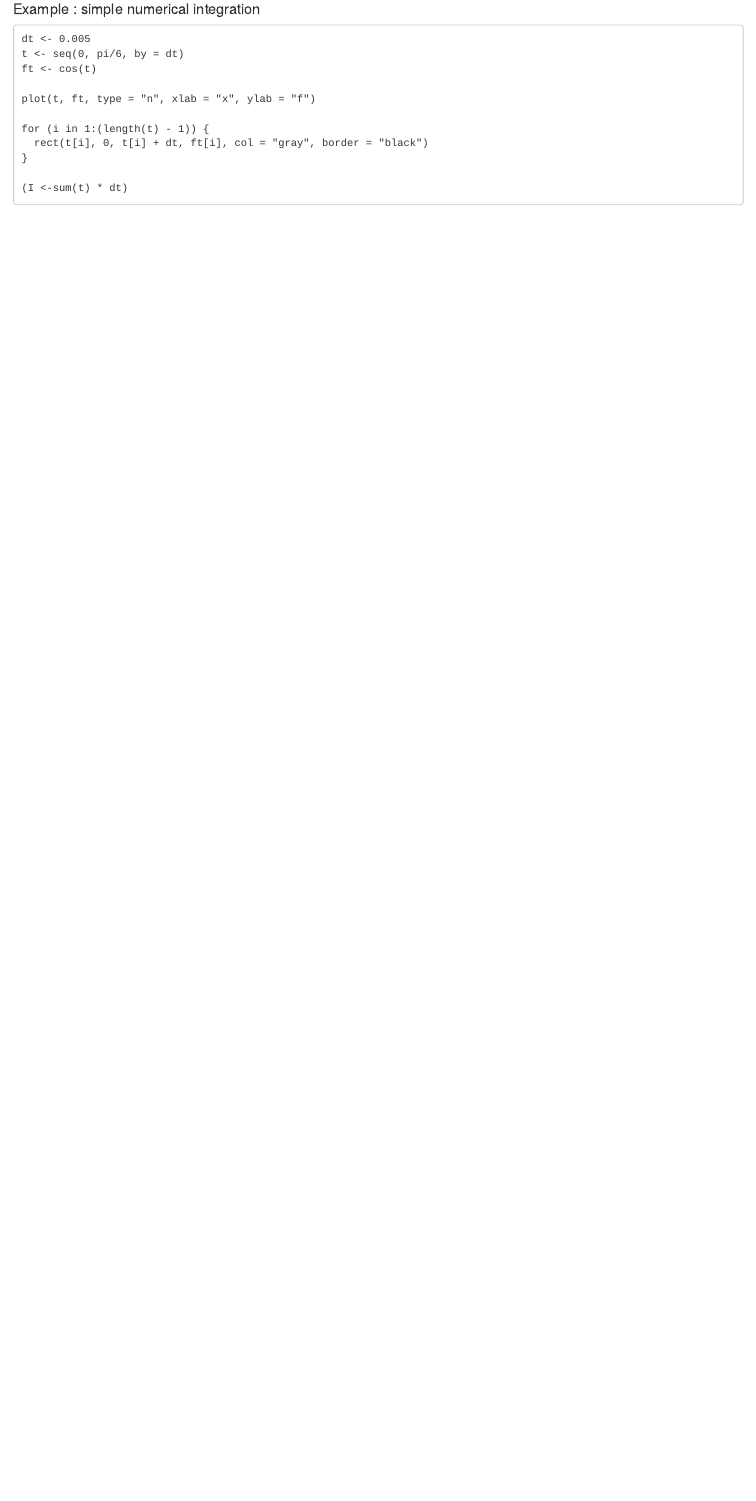
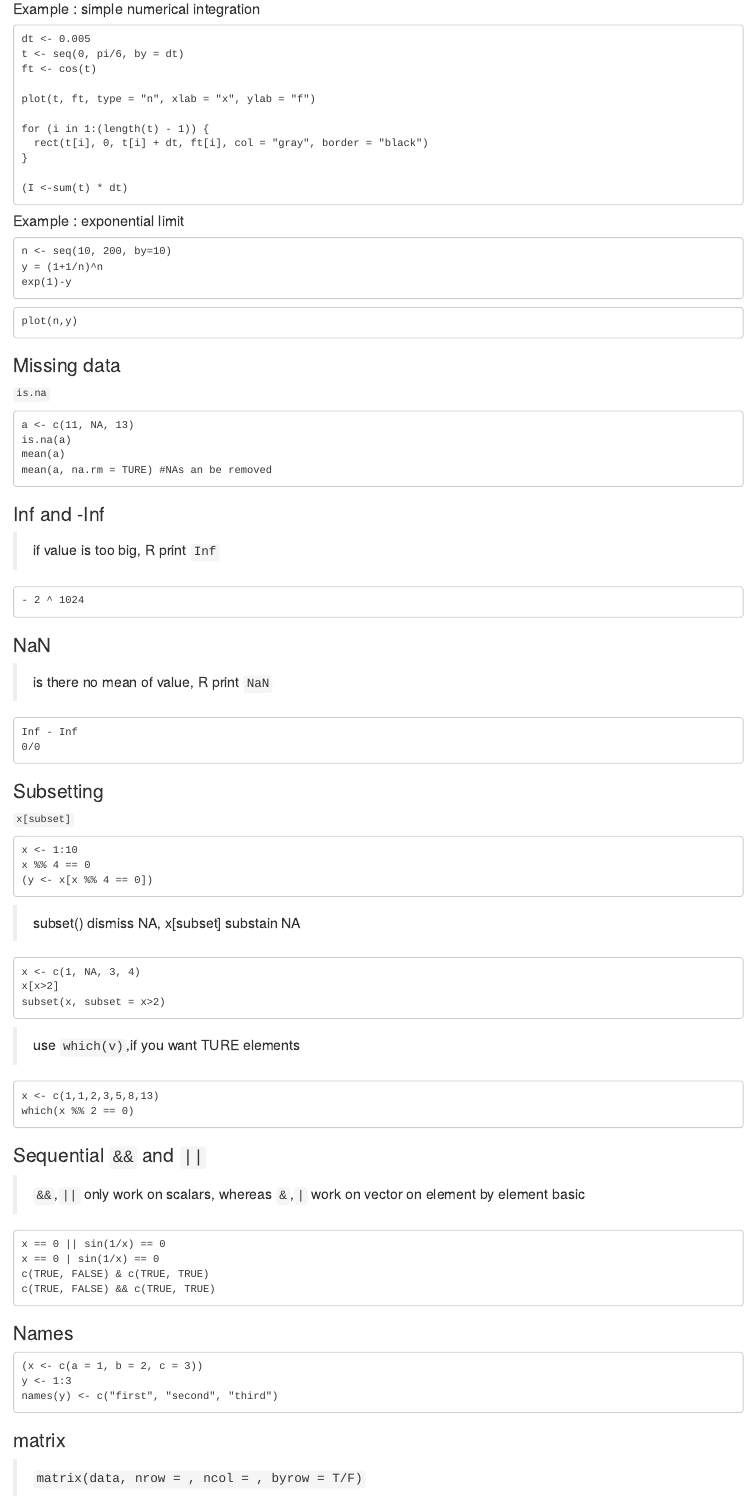
Before and after one commit to vni911/school, an R Markdown document (3-1/Stochastic Simulation(R)/summary/summary.Rmd): the page in a window 1100 px wide, from 2280 px down. Rendered offline with R 4.5, knitr and Pandoc, with nearby package versions.

Commit message:
no message

````diff
--- a/3-1/Stochastic Simulation(R)/summary/summary.Rmd
+++ b/3-1/Stochastic Simulation(R)/summary/summary.Rmd
@@ -137,3 +137,90 @@ for (i in 1:(length(t) - 1)) {
 
 (I <-sum(t) * dt)
 ```
+#### Example : exponential limit
+
+```
+n <- seq(10, 200, by=10)
+y = (1+1/n)^n
+exp(1)-y
+```
+
+```
+plot(n,y)
+```
+
+### Missing data
+
+`is.na`
+
+```
+a <- c(11, NA, 13)
+is.na(a)
+mean(a)
+mean(a, na.rm = TURE) #NAs an be removed
+```
+
+### Inf and -Inf
+
+> if value is too big, R print `Inf`
+
+```
+- 2 ^ 1024
+```
+
+### NaN
+
+> is there no mean of value, R print `NaN`
+
+```
+Inf - Inf
+0/0
+```
+
+### Subsetting
+
+`x[subset]`
+
+```
+x <- 1:10
+x %% 4 == 0
+(y <- x[x %% 4 == 0])
+```
+
+> subset() dismiss NA, x[subset] substain NA
+
+```
+x <- c(1, NA, 3, 4)
+x[x>2]
+subset(x, subset = x>2)
+```
+
+> use `which(v)`,if you want TURE elements
+
+```
+x <- c(1,1,2,3,5,8,13)
+which(x %% 2 == 0)
+```
+
+### Sequential `&&` and `||`
+
+> `&&`,`||` only work on scalars, whereas `&`,`|` work on vector on element by element basic
+
+```
+x == 0 || sin(1/x) == 0
+x == 0 | sin(1/x) == 0
+c(TRUE, FALSE) & c(TRUE, TRUE)
+c(TRUE, FALSE) && c(TRUE, TRUE)
+```
+
+### Names
+
+```
+(x <- c(a = 1, b = 2, c = 3))
+y <- 1:3
+names(y) <- c("first", "second", "third")
+```
+
+### matrix
+
+> `matrix(data, nrow = , ncol = , byrow = T/F)`
````
Also changed, not shown: 3-1/Stochastic Simulation(R)/summary/summary.Rmd (11 more changed lines).
